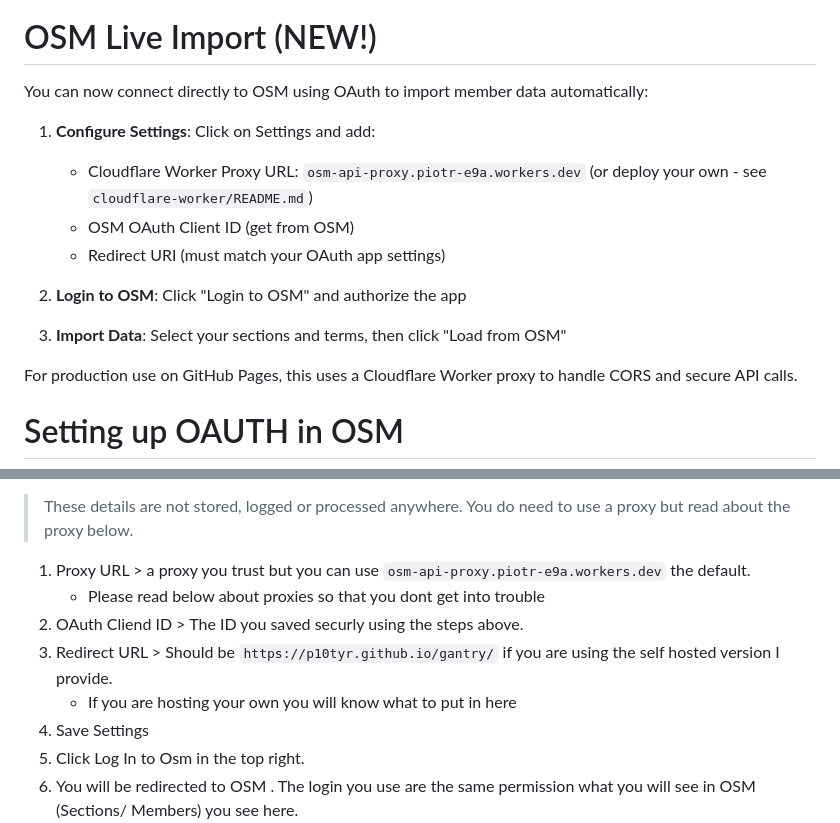
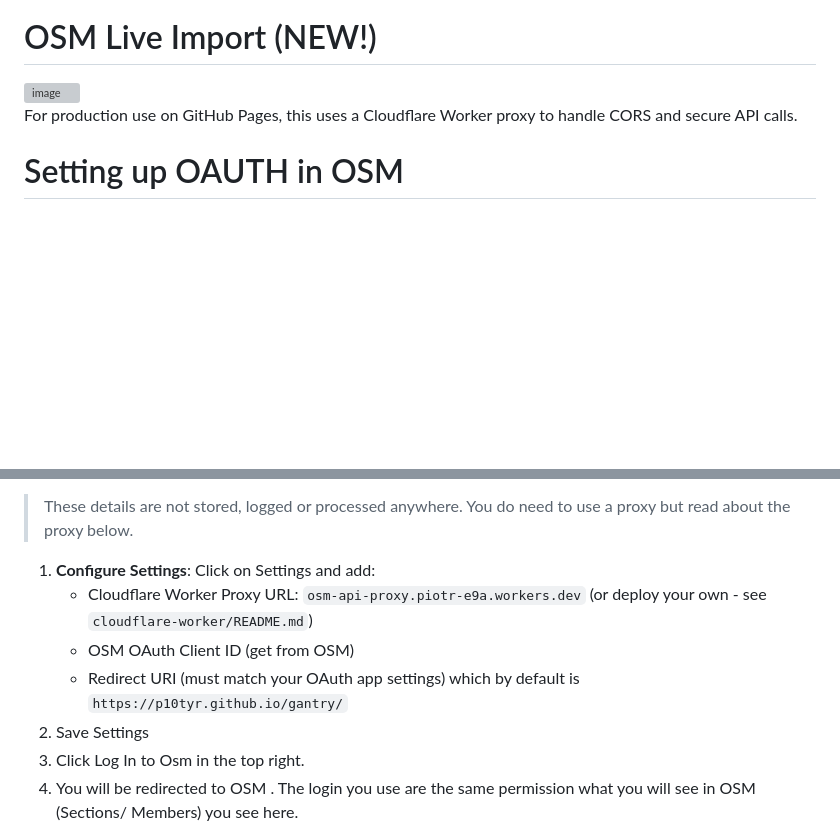
Before and after one commit to p10tyr/gantry, a Markdown page: README.md, 2 parts joined by grey strips. GitHub-like rendering; blank space fills up the shorter version; grey boxes are pictures that could not be loaded.

Commit message:
Revise OSM OAuth setup instructions in README
Updated the README to include new OAuth connection instructions for OSM and removed outdated steps.

```diff
--- a/README.md
+++ b/README.md
@@ -26,16 +26,7 @@ Once you have downlaoded all your sections, Waiting List/Squirrels, Beavers, Cub
 
 # OSM Live Import (NEW!)
 
-You can now connect directly to OSM using OAuth to import member data automatically:
-
-1. **Configure Settings**: Click on Settings and add:
-   - Cloudflare Worker Proxy URL: `osm-api-proxy.piotr-e9a.workers.dev` (or deploy your own - see `cloudflare-worker/README.md`)
-   - OSM OAuth Client ID (get from OSM)
-   - Redirect URI (must match your OAuth app settings)
-
-2. **Login to OSM**: Click "Login to OSM" and authorize the app
-
-3. **Import Data**: Select your sections and terms, then click "Load from OSM"
+<img width="1064" height="482" alt="image" src="https://github.com/user-attachments/assets/78125bba-a54a-4603-bd68-bef7b74cf6e4" />
 
 For production use on GitHub Pages, this uses a Cloudflare Worker proxy to handle CORS and secure API calls.
 
@@ -58,12 +49,10 @@ That is the OSM part setup completed. Back on the website in the settings panel
 
 > These details are not stored, logged or processed anywhere. You do need to use a proxy but read about the proxy below.
 
-
-1. Proxy URL > a proxy you trust but you can use `osm-api-proxy.piotr-e9a.workers.dev` the default.
-   -  Please read below about proxies so that you dont get into trouble
-2. OAuth Cliend ID > The ID you saved securly using the steps above.
-3. Redirect URL > Should be `https://p10tyr.github.io/gantry/` if you are using the self hosted version I provide.
-   - If you are hosting your own you will know what to put in here
+1. **Configure Settings**: Click on Settings and add:
+   - Cloudflare Worker Proxy URL: `osm-api-proxy.piotr-e9a.workers.dev` (or deploy your own - see `cloudflare-worker/README.md`)
+   - OSM OAuth Client ID (get from OSM)
+   - Redirect URI (must match your OAuth app settings) which by default is `https://p10tyr.github.io/gantry/`
 3. Save Settings
 4. Click Log In to Osm in the top right.
 5. You will be redirected to OSM . The login you use are the same permission what you will see in OSM (Sections/ Members) you see here.
```
